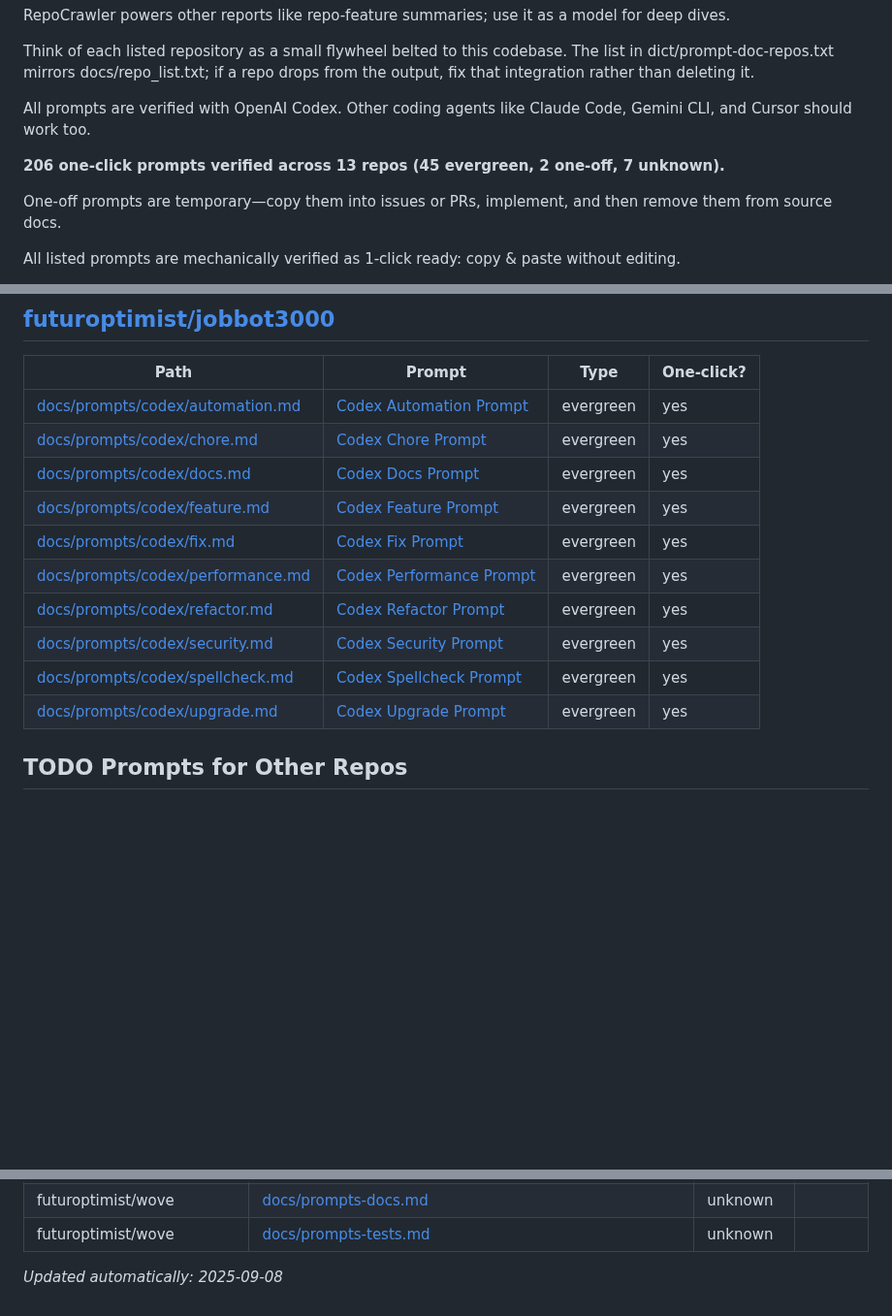
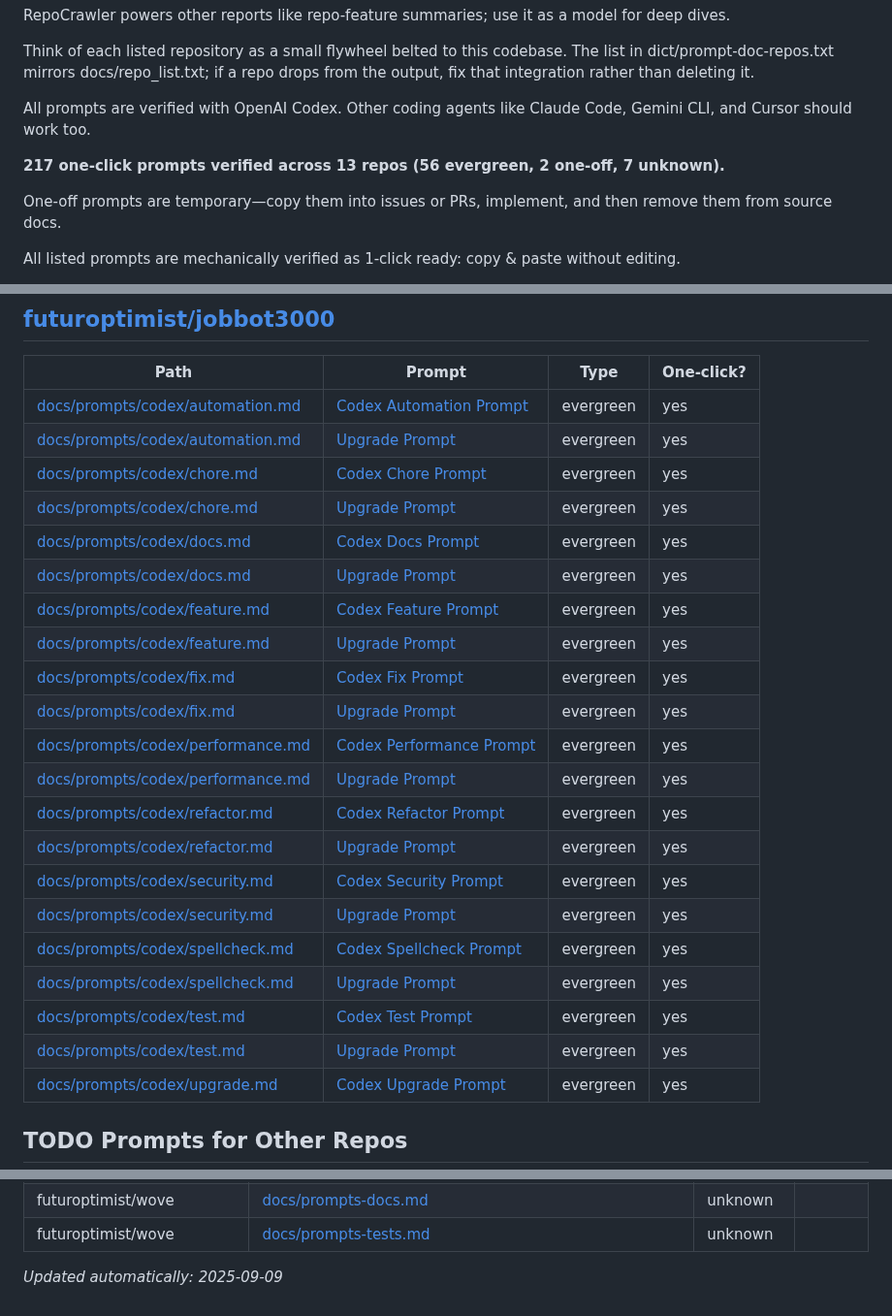
Before and after one commit to futuroptimist/flywheel, a Markdown page: docs/prompt-docs-summary.md, 3 parts joined by grey strips. Shown at 97% size. Rendered like a GitHub page; blank space fills up the shorter version.

Commit message:
chore: update prompt docs summary

```diff
--- a/docs/prompt-docs-summary.md
+++ b/docs/prompt-docs-summary.md
@@ -12,7 +12,7 @@ Think of each listed repository as a small flywheel belted to this codebase. The
 
 All prompts are verified with OpenAI Codex. Other coding agents like Claude Code, Gemini CLI, and Cursor should work too.
 
-**206 one-click prompts verified across 13 repos (45 evergreen, 2 one-off, 7 unknown).**
+**217 one-click prompts verified across 13 repos (56 evergreen, 2 one-off, 7 unknown).**
 
 One-off prompts are temporary—copy them into issues or PRs, implement, and then remove them from source docs.
 
@@ -293,14 +293,25 @@ python scripts/update_prompt_docs_summary.py --repos-from docs/repo_list.txt --o
 | Path                                                                                                                         | Prompt                                                                                                                                       | Type      | One-click?   |
 |------------------------------------------------------------------------------------------------------------------------------|----------------------------------------------------------------------------------------------------------------------------------------------|-----------|--------------|
 | [docs/prompts/codex/automation.md](https://github.com/futuroptimist/jobbot3000/blob/main/docs/prompts/codex/automation.md)   | [Codex Automation Prompt](https://github.com/futuroptimist/jobbot3000/blob/main/docs/prompts/codex/automation.md#codex-automation-prompt)    | evergreen | yes          |
+| [docs/prompts/codex/automation.md](https://github.com/futuroptimist/jobbot3000/blob/main/docs/prompts/codex/automation.md)   | [Upgrade Prompt](https://github.com/futuroptimist/jobbot3000/blob/main/docs/prompts/codex/automation.md#upgrade-prompt)                      | evergreen | yes          |
 | [docs/prompts/codex/chore.md](https://github.com/futuroptimist/jobbot3000/blob/main/docs/prompts/codex/chore.md)             | [Codex Chore Prompt](https://github.com/futuroptimist/jobbot3000/blob/main/docs/prompts/codex/chore.md#codex-chore-prompt)                   | evergreen | yes          |
+| [docs/prompts/codex/chore.md](https://github.com/futuroptimist/jobbot3000/blob/main/docs/prompts/codex/chore.md)             | [Upgrade Prompt](https://github.com/futuroptimist/jobbot3000/blob/main/docs/prompts/codex/chore.md#upgrade-prompt)                           | evergreen | yes          |
 | [docs/prompts/codex/docs.md](https://github.com/futuroptimist/jobbot3000/blob/main/docs/prompts/codex/docs.md)               | [Codex Docs Prompt](https://github.com/futuroptimist/jobbot3000/blob/main/docs/prompts/codex/docs.md#codex-docs-prompt)                      | evergreen | yes          |
+| [docs/prompts/codex/docs.md](https://github.com/futuroptimist/jobbot3000/blob/main/docs/prompts/codex/docs.md)               | [Upgrade Prompt](https://github.com/futuroptimist/jobbot3000/blob/main/docs/prompts/codex/docs.md#upgrade-prompt)                            | evergreen | yes          |
 | [docs/prompts/codex/feature.md](https://github.com/futuroptimist/jobbot3000/blob/main/docs/prompts/codex/feature.md)         | [Codex Feature Prompt](https://github.com/futuroptimist/jobbot3000/blob/main/docs/prompts/codex/feature.md#codex-feature-prompt)             | evergreen | yes          |
+| [docs/prompts/codex/feature.md](https://github.com/futuroptimist/jobbot3000/blob/main/docs/prompts/codex/feature.md)         | [Upgrade Prompt](https://github.com/futuroptimist/jobbot3000/blob/main/docs/prompts/codex/feature.md#upgrade-prompt)                         | evergreen | yes          |
 | [docs/prompts/codex/fix.md](https://github.com/futuroptimist/jobbot3000/blob/main/docs/prompts/codex/fix.md)                 | [Codex Fix Prompt](https://github.com/futuroptimist/jobbot3000/blob/main/docs/prompts/codex/fix.md#codex-fix-prompt)                         | evergreen | yes          |
+| [docs/prompts/codex/fix.md](https://github.com/futuroptimist/jobbot3000/blob/main/docs/prompts/codex/fix.md)                 | [Upgrade Prompt](https://github.com/futuroptimist/jobbot3000/blob/main/docs/prompts/codex/fix.md#upgrade-prompt)                             | evergreen | yes          |
 | [docs/prompts/codex/performance.md](https://github.com/futuroptimist/jobbot3000/blob/main/docs/prompts/codex/performance.md) | [Codex Performance Prompt](https://github.com/futuroptimist/jobbot3000/blob/main/docs/prompts/codex/performance.md#codex-performance-prompt) | evergreen | yes          |
+| [docs/prompts/codex/performance.md](https://github.com/futuroptimist/jobbot3000/blob/main/docs/prompts/codex/performance.md) | [Upgrade Prompt](https://github.com/futuroptimist/jobbot3000/blob/main/docs/prompts/codex/performance.md#upgrade-prompt)                     | evergreen | yes          |
 | [docs/prompts/codex/refactor.md](https://github.com/futuroptimist/jobbot3000/blob/main/docs/prompts/codex/refactor.md)       | [Codex Refactor Prompt](https://github.com/futuroptimist/jobbot3000/blob/main/docs/prompts/codex/refactor.md#codex-refactor-prompt)          | evergreen | yes          |
+| [docs/prompts/codex/refactor.md](https://github.com/futuroptimist/jobbot3000/blob/main/docs/prompts/codex/refactor.md)       | [Upgrade Prompt](https://github.com/futuroptimist/jobbot3000/blob/main/docs/prompts/codex/refactor.md#upgrade-prompt)                        | evergreen | yes          |
 | [docs/prompts/codex/security.md](https://github.com/futuroptimist/jobbot3000/blob/main/docs/prompts/codex/security.md)       | [Codex Security Prompt](https://github.com/futuroptimist/jobbot3000/blob/main/docs/prompts/codex/security.md#codex-security-prompt)          | evergreen | yes          |
+| [docs/prompts/codex/security.md](https://github.com/futuroptimist/jobbot3000/blob/main/docs/prompts/codex/security.md)       | [Upgrade Prompt](https://github.com/futuroptimist/jobbot3000/blob/main/docs/prompts/codex/security.md#upgrade-prompt)                        | evergreen | yes          |
 | [docs/prompts/codex/spellcheck.md](https://github.com/futuroptimist/jobbot3000/blob/main/docs/prompts/codex/spellcheck.md)   | [Codex Spellcheck Prompt](https://github.com/futuroptimist/jobbot3000/blob/main/docs/prompts/codex/spellcheck.md#codex-spellcheck-prompt)    | evergreen | yes          |
+| [docs/prompts/codex/spellcheck.md](https://github.com/futuroptimist/jobbot3000/blob/main/docs/prompts/codex/spellcheck.md)   | [Upgrade Prompt](https://github.com/futuroptimist/jobbot3000/blob/main/docs/prompts/codex/spellcheck.md#upgrade-prompt)                      | evergreen | yes          |
+| [docs/prompts/codex/test.md](https://github.com/futuroptimist/jobbot3000/blob/main/docs/prompts/codex/test.md)               | [Codex Test Prompt](https://github.com/futuroptimist/jobbot3000/blob/main/docs/prompts/codex/test.md#codex-test-prompt)                      | evergreen | yes          |
+| [docs/prompts/codex/test.md](https://github.com/futuroptimist/jobbot3000/blob/main/docs/prompts/codex/test.md)               | [Upgrade Prompt](https://github.com/futuroptimist/jobbot3000/blob/main/docs/prompts/codex/test.md#upgrade-prompt)                            | evergreen | yes          |
 | [docs/prompts/codex/upgrade.md](https://github.com/futuroptimist/jobbot3000/blob/main/docs/prompts/codex/upgrade.md)         | [Codex Upgrade Prompt](https://github.com/futuroptimist/jobbot3000/blob/main/docs/prompts/codex/upgrade.md#codex-upgrade-prompt)             | evergreen | yes          |
 
 ## TODO Prompts for Other Repos
@@ -391,4 +402,4 @@ Track outstanding prompt documentation work across repositories. Add rows below
 | futuroptimist/wove | [docs/prompts-docs.md](https://github.com/futuroptimist/wove/blob/main/docs/prompts-docs.md) | unknown | |
 | futuroptimist/wove | [docs/prompts-tests.md](https://github.com/futuroptimist/wove/blob/main/docs/prompts-tests.md) | unknown | |
 
-_Updated automatically: 2025-09-08_
+_Updated automatically: 2025-09-09_
```
